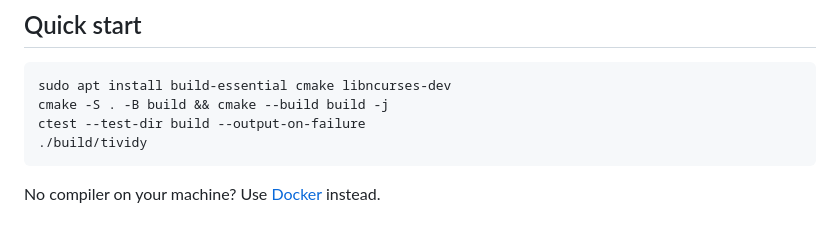
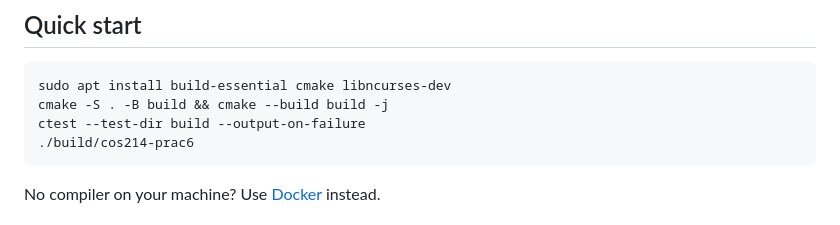
Before and after one commit to UncleShak/COS214-PRAC6-TIVIDY, a Markdown page: README.md, the part around the change. GitHub-like rendering.

Commit message:
directory fixes

````diff
--- a/README.md
+++ b/README.md
@@ -21,7 +21,7 @@ and an interactive terminal interface styled as a subway map.
 sudo apt install build-essential cmake libncurses-dev
 cmake -S . -B build && cmake --build build -j
 ctest --test-dir build --output-on-failure
-./build/tividy
+./build/cos214-prac6
 ```
 
 No compiler on your machine? Use [Docker](#docker) instead.
````
